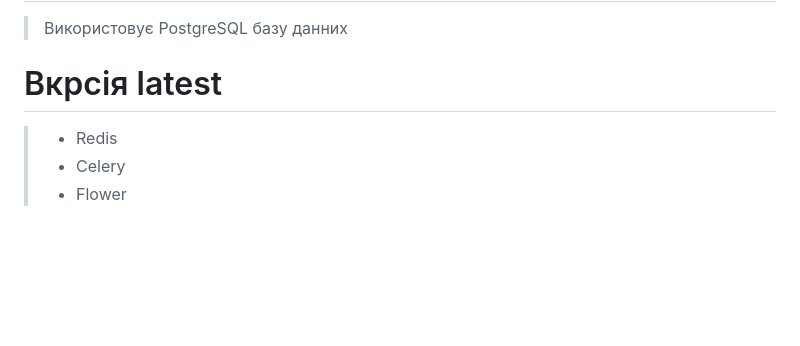
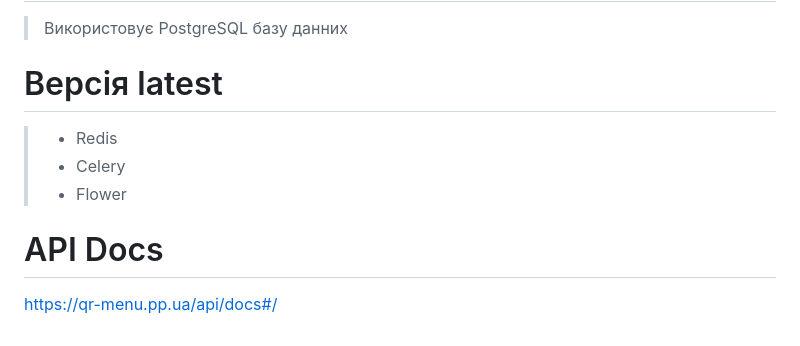
Before and after one commit to kairat-genius/qr-menu-back, a Markdown page: README.md, the part around the change. Drawn GitHub-style; blank space fills up the shorter version.

```diff
--- a/README.md
+++ b/README.md
@@ -165,7 +165,11 @@ user@~: uvicorn app.API.api:app --host:<host> --port:<port>
 
 > Використовує PostgreSQL базу данних
 
-# Вкрсія latest
+# Версія latest
 > + Redis
 > + Celery
 > + Flower
+
+# API Docs
+
+https://qr-menu.pp.ua/api/docs#/
```
